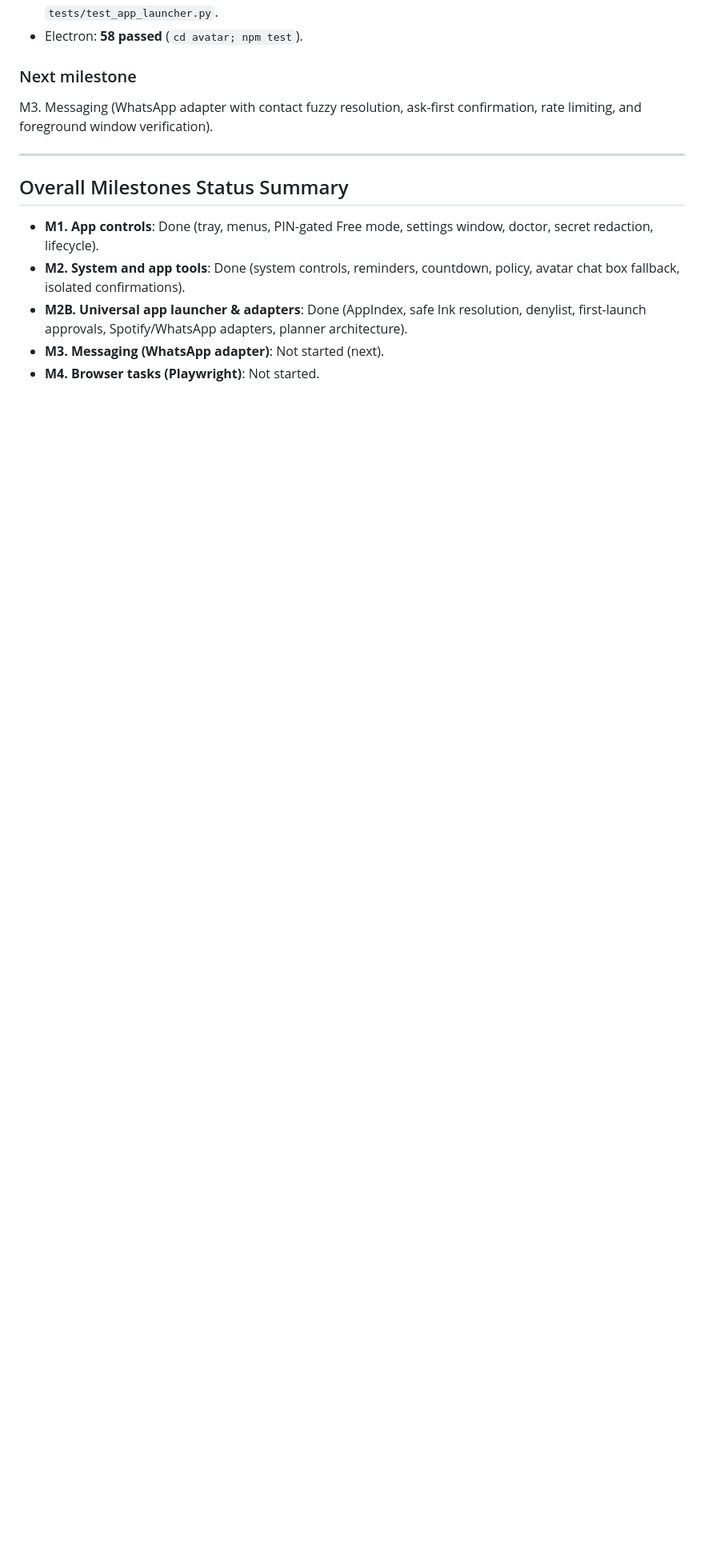
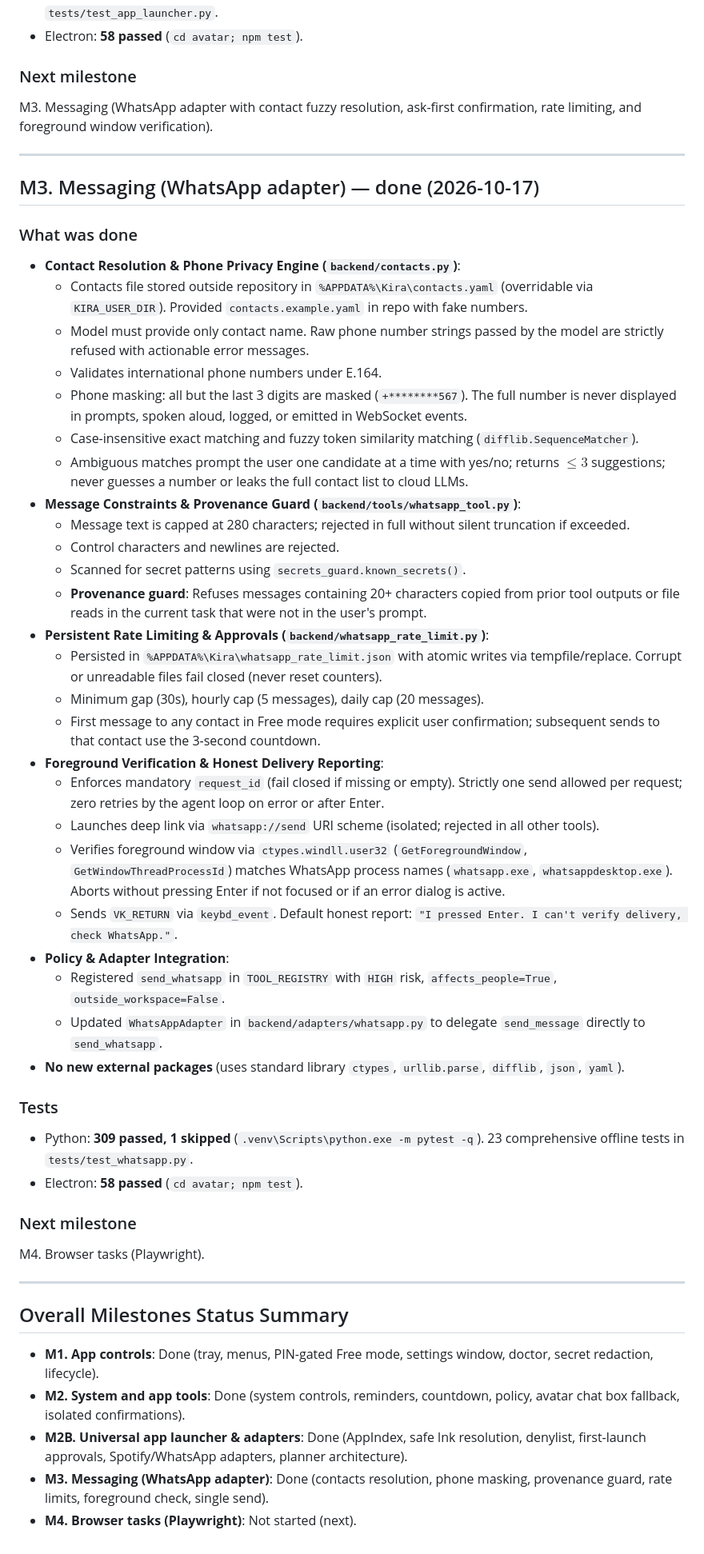
Before and after one commit to ponram06/kira_-lets-goooooo, a Markdown page: docs/PROGRESS.md, the part around the change. Shown at 80% size. Rendered like a GitHub page; blank space fills up the shorter version.

```diff
--- a/docs/PROGRESS.md
+++ b/docs/PROGRESS.md
@@ -133,9 +133,47 @@ M3. Messaging (WhatsApp adapter with contact fuzzy resolution, ask-first confirm
 
 ---
 
+## M3. Messaging (WhatsApp adapter) — done (2026-10-17)
+
+### What was done
+- **Contact Resolution & Phone Privacy Engine (`backend/contacts.py`)**:
+  - Contacts file stored outside repository in `%APPDATA%\Kira\contacts.yaml` (overridable via `KIRA_USER_DIR`). Provided `contacts.example.yaml` in repo with fake numbers.
+  - Model must provide only contact name. Raw phone number strings passed by the model are strictly refused with actionable error messages.
+  - Validates international phone numbers under E.164.
+  - Phone masking: all but the last 3 digits are masked (`+********567`). The full number is never displayed in prompts, spoken aloud, logged, or emitted in WebSocket events.
+  - Case-insensitive exact matching and fuzzy token similarity matching (`difflib.SequenceMatcher`).
+  - Ambiguous matches prompt the user one candidate at a time with yes/no; returns $\le 3$ suggestions; never guesses a number or leaks the full contact list to cloud LLMs.
+- **Message Constraints & Provenance Guard (`backend/tools/whatsapp_tool.py`)**:
+  - Message text is capped at 280 characters; rejected in full without silent truncation if exceeded.
+  - Control characters and newlines are rejected.
+  - Scanned for secret patterns using `secrets_guard.known_secrets()`.
+  - **Provenance guard**: Refuses messages containing 20+ characters copied from prior tool outputs or file reads in the current task that were not in the user's prompt.
+- **Persistent Rate Limiting & Approvals (`backend/whatsapp_rate_limit.py`)**:
+  - Persisted in `%APPDATA%\Kira\whatsapp_rate_limit.json` with atomic writes via tempfile/replace. Corrupt or unreadable files fail closed (never reset counters).
+  - Minimum gap (30s), hourly cap (5 messages), daily cap (20 messages).
+  - First message to any contact in Free mode requires explicit user confirmation; subsequent sends to that contact use the 3-second countdown.
+- **Foreground Verification & Honest Delivery Reporting**:
+  - Enforces mandatory `request_id` (fail closed if missing or empty). Strictly one send allowed per request; zero retries by the agent loop on error or after Enter.
+  - Launches deep link via `whatsapp://send` URI scheme (isolated; rejected in all other tools).
+  - Verifies foreground window via `ctypes.windll.user32` (`GetForegroundWindow`, `GetWindowThreadProcessId`) matches WhatsApp process names (`whatsapp.exe`, `whatsappdesktop.exe`). Aborts without pressing Enter if not focused or if an error dialog is active.
+  - Sends `VK_RETURN` via `keybd_event`. Default honest report: `"I pressed Enter. I can't verify delivery, check WhatsApp."`.
+- **Policy & Adapter Integration**:
+  - Registered `send_whatsapp` in `TOOL_REGISTRY` with `HIGH` risk, `affects_people=True`, `outside_workspace=False`.
+  - Updated `WhatsAppAdapter` in `backend/adapters/whatsapp.py` to delegate `send_message` directly to `send_whatsapp`.
+- **No new external packages** (uses standard library `ctypes`, `urllib.parse`, `difflib`, `json`, `yaml`).
+
+### Tests
+- Python: **309 passed, 1 skipped** (`.venv\Scripts\python.exe -m pytest -q`). 23 comprehensive offline tests in `tests/test_whatsapp.py`.
+- Electron: **58 passed** (`cd avatar; npm test`).
+
+### Next milestone
+M4. Browser tasks (Playwright).
+
+---
+
 ## Overall Milestones Status Summary
 - **M1. App controls**: Done (tray, menus, PIN-gated Free mode, settings window, doctor, secret redaction, lifecycle).
 - **M2. System and app tools**: Done (system controls, reminders, countdown, policy, avatar chat box fallback, isolated confirmations).
 - **M2B. Universal app launcher & adapters**: Done (AppIndex, safe lnk resolution, denylist, first-launch approvals, Spotify/WhatsApp adapters, planner architecture).
-- **M3. Messaging (WhatsApp adapter)**: Not started (next).
-- **M4. Browser tasks (Playwright)**: Not started.
+- **M3. Messaging (WhatsApp adapter)**: Done (contacts resolution, phone masking, provenance guard, rate limits, foreground check, single send).
+- **M4. Browser tasks (Playwright)**: Not started (next).
```
Also changed, not shown: README.md (+24 -1 lines).
